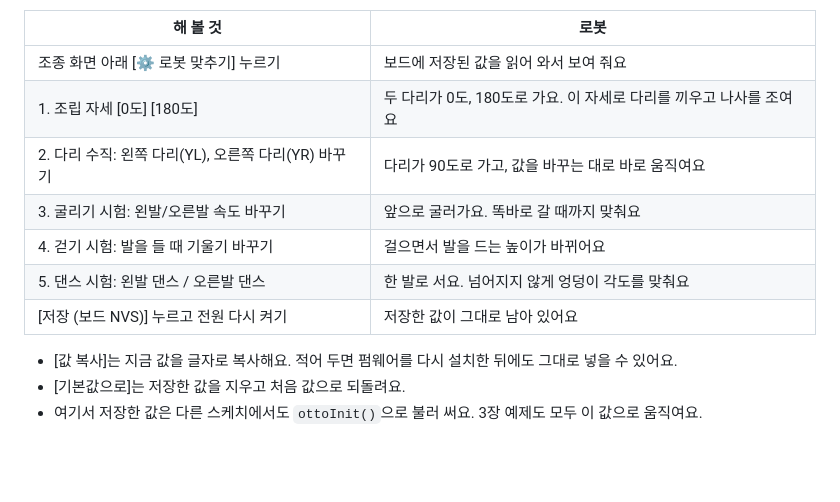
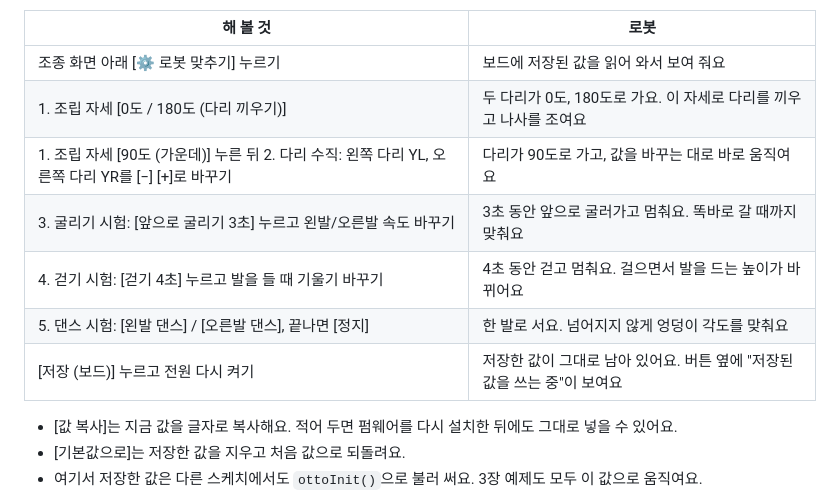
Before and after one commit to kdi6033/otto, a Markdown page: docs/guide.md, the part around one of its changes. Drawn GitHub-style; blank space fills up the shorter version.

```diff
--- a/docs/guide.md
+++ b/docs/guide.md
@@ -2967,12 +2980,12 @@ i2r.link에 있는 **[로봇 맞추기]** 화면([3.1](#-31-로봇-맞추기-웹
 | 해 볼 것 | 로봇 |
 |---|---|
 | 조종 화면 아래 [⚙ 로봇 맞추기] 누르기 | 보드에 저장된 값을 읽어 와서 보여 줘요 |
-| 1. 조립 자세 [0도] [180도] | 두 다리가 0도, 180도로 가요. 이 자세로 다리를 끼우고 나사를 조여요 |
-| 2. 다리 수직: 왼쪽 다리(YL), 오른쪽 다리(YR) 바꾸기 | 다리가 90도로 가고, 값을 바꾸는 대로 바로 움직여요 |
-| 3. 굴리기 시험: 왼발/오른발 속도 바꾸기 | 앞으로 굴러가요. 똑바로 갈 때까지 맞춰요 |
-| 4. 걷기 시험: 발을 들 때 기울기 바꾸기 | 걸으면서 발을 드는 높이가 바뀌어요 |
-| 5. 댄스 시험: 왼발 댄스 / 오른발 댄스 | 한 발로 서요. 넘어지지 않게 엉덩이 각도를 맞춰요 |
-| [저장 (보드 NVS)] 누르고 전원 다시 켜기 | 저장한 값이 그대로 남아 있어요 |
+| 1. 조립 자세 [0도 / 180도 (다리 끼우기)] | 두 다리가 0도, 180도로 가요. 이 자세로 다리를 끼우고 나사를 조여요 |
+| 1. 조립 자세 [90도 (가운데)] 누른 뒤 2. 다리 수직: 왼쪽 다리 YL, 오른쪽 다리 YR를 [−] [+]로 바꾸기 | 다리가 90도로 가고, 값을 바꾸는 대로 바로 움직여요 |
+| 3. 굴리기 시험: [앞으로 굴리기 3초] 누르고 왼발/오른발 속도 바꾸기 | 3초 동안 앞으로 굴러가고 멈춰요. 똑바로 갈 때까지 맞춰요 |
+| 4. 걷기 시험: [걷기 4초] 누르고 발을 들 때 기울기 바꾸기 | 4초 동안 걷고 멈춰요. 걸으면서 발을 드는 높이가 바뀌어요 |
+| 5. 댄스 시험: [왼발 댄스] / [오른발 댄스], 끝나면 [정지] | 한 발로 서요. 넘어지지 않게 엉덩이 각도를 맞춰요 |
+| [저장 (보드)] 누르고 전원 다시 켜기 | 저장한 값이 그대로 남아 있어요. 버튼 옆에 "저장된 값을 쓰는 중"이 보여요 |
 
 - [값 복사]는 지금 값을 글자로 복사해요. 적어 두면 펌웨어를 다시 설치한 뒤에도 그대로 넣을 수 있어요.
 - [기본값으로]는 저장한 값을 지우고 처음 값으로 되돌려요.
```
Also changed, not shown: other parts of docs/guide.md (+47 -34 lines), AGENTS.md (+6 -3 lines), CLAUDE.md (+1 -1 lines), images/otto-calibration.png, 1 other file.
